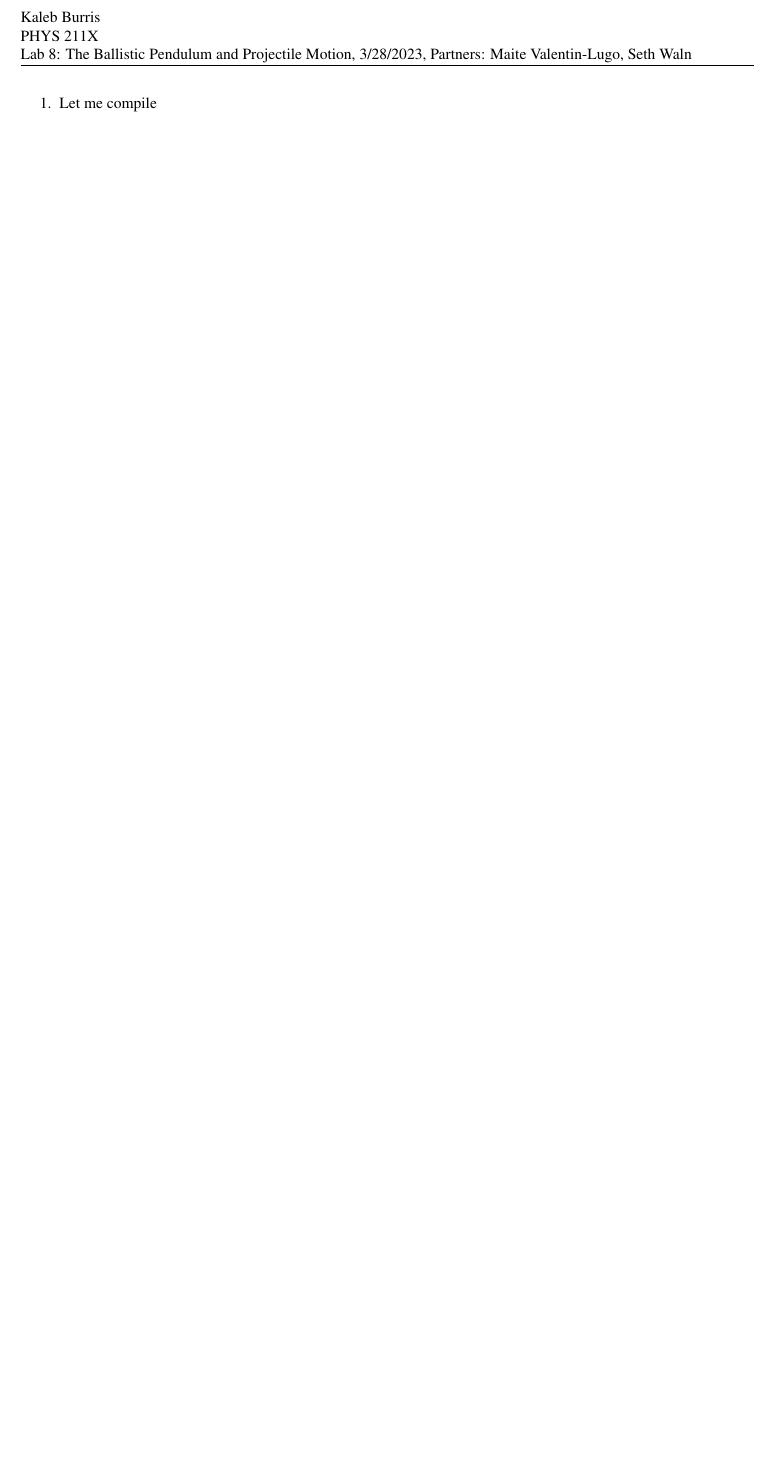
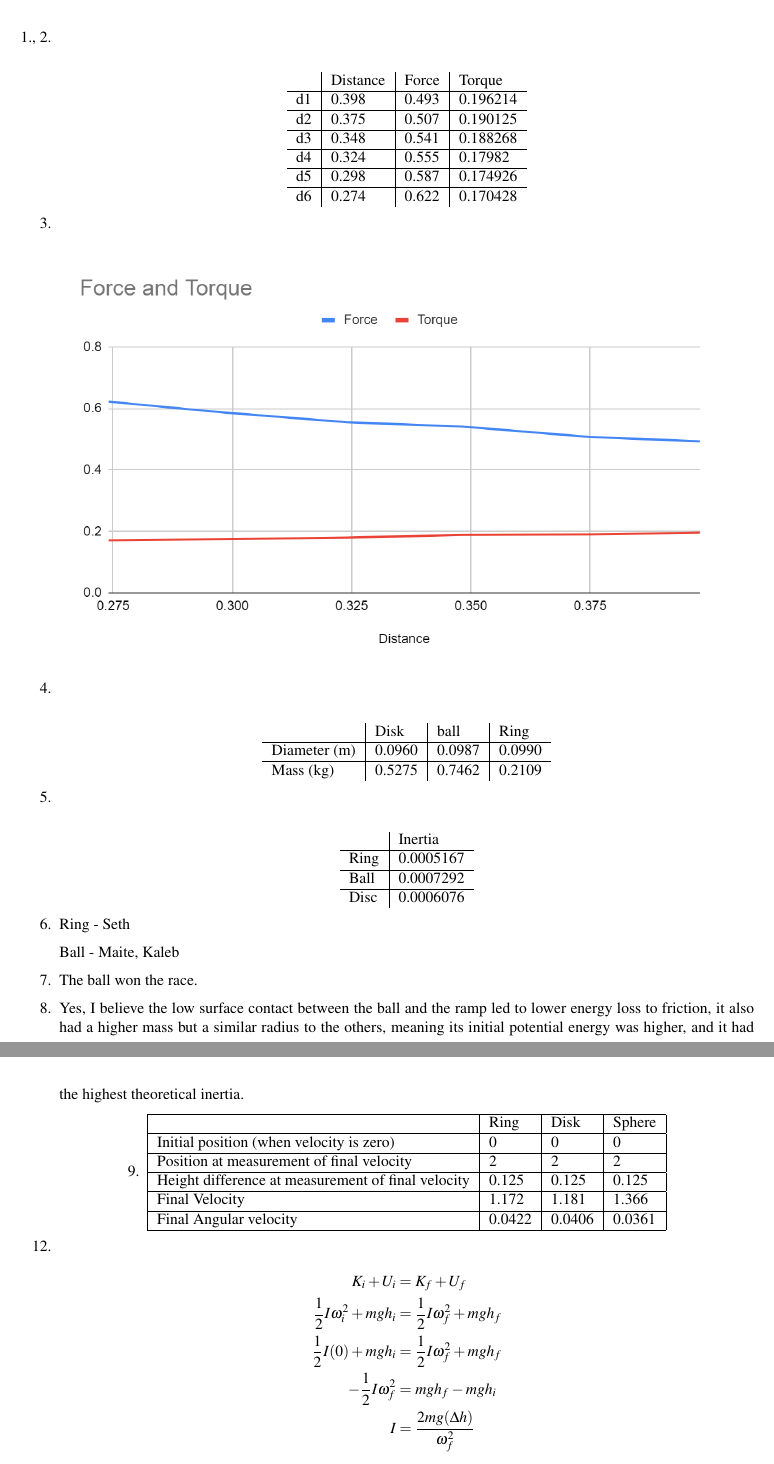
Before and after one commit to kalebvonburris/Kalebs-College-Work, a LaTeX problem sheet (Physics/PHYS F211X/Homework/lab08.tex, which reads Physics/PHYS F211X/Homework/preamble.tex): part of the page before the commit and two parts of pages 1 and 2 of 2 after it, the two joined at a grey line, cut at the place of the change, the shorter picture padded with empty space. Compiled offline with pdfLaTeX.

Commit message:
Lab08 complete

```diff
--- a/Physics/PHYS F211X/Homework/lab08.tex
+++ b/Physics/PHYS F211X/Homework/lab08.tex
@@ -3,9 +3,8 @@
 % depth of the file.
 \input{preamble.tex}
 
-\usepackage{enumitem}
-\usepackage{graphicx}
-\graphicspath{ {./lab07images/} }
+
+\graphicspath{ {./lab08images/} }
 
 % Put class number, class name, and professor
 % name.
@@ -16,7 +15,7 @@
 % Put the assignment name with \S if
 % necessary for the section and the question
 % numbers.
-\renewcommand\assignment{Lab 8: The Ballistic Pendulum and Projectile Motion, 3/28/2023, Partners: Maite Valentin-Lugo, Seth Waln}
+\renewcommand\assignment{Lab 8: Torque, Angular Acceleration, and Moment of Inertia, 3/28/2023, Partners: Maite Valentin-Lugo, Seth Waln}
 
 \begin{document}
 
@@ -46,5 +45,84 @@
     %%%%%%%%%%%%%%%%%%%%%%
 
     \begin{itemize}
-        \item [1.]
-        Let me compile
+        \item [1., 2.]~\\
+
+        \begin{center}
+            \begin{tabular}{l | l | l | l}
+                   & Distance & Force & Torque  \\ \hline
+                d1 & 0.398 & 0.493 & 0.196214   \\ \hline
+                d2 & 0.375 & 0.507 & 0.190125   \\ \hline
+                d3 & 0.348 & 0.541 & 0.188268   \\ \hline
+                d4 & 0.324 & 0.555 & 0.17982    \\ \hline
+                d5 & 0.298 & 0.587 & 0.174926   \\ \hline
+                d6 & 0.274 & 0.622 & 0.170428
+            \end{tabular}
+        \end{center}
+
+        \item[3.]~\\
+
+        {\centering\resizebox{0.9\hsize}{!}{\includegraphics{image18}}}
+
+        \item[4.]~\\
+
+        \begin{center}
+            \begin{tabular}{l | l | l | l}
+                & Disk & ball & Ring                    \\ \hline
+                Diameter (m)& 0.0960 & 0.0987 & 0.0990  \\ \hline
+                Mass (kg)   & 0.5275 & 0.7462 & 0.2109
+            \end{tabular}
+        \end{center}
+
+        \item[5.]~\\
+
+        \begin{center}
+            \begin{tabular}{l | l}
+                & Inertia                   \\ \hline
+                Ring        & 0.0005167  \\ \hline
+                Ball        & 0.0007292  \\ \hline
+                Disc        & 0.0006076
+            \end{tabular}
+        \end{center}
+
+        \item[6.]
+
+        Ring - Seth
+
+        Ball - Maite, Kaleb
+
+        \item[7.]
+
+        The ball won the race.
+
+        \item[8.]
+
+        Yes, I believe the low surface contact between the ball and the ramp led to lower energy loss to friction, it also had a higher mass but a similar radius to the others, meaning its initial potential energy was higher, and it had the highest theoretical inertia.
+
+        \item[9.]
+
+        \begin{center}
+            \begin{tabular}{|l|l|l|l|}
+            \hline
+                 & Ring & Disk & Sphere \\ \hline
+                Initial position (when velocity is zero) & 0 & 0 & 0 \\ \hline
+                Position at measurement of final velocity & 2 & 2 & 2 \\ \hline
+                Height difference at measurement of final velocity & 0.125 & 0.125 & 0.125 \\ \hline
+                Final Velocity & 1.172 & 1.181 & 1.366 \\ \hline
+                Final Angular velocity & 0.0422 & 0.0406 & 0.0361 \\ \hline
+            \end{tabular}
+        \end{center}
+
+        \item[12.]
+
+        \begin{align*}
+            K_{i} + U_{i}
+            & = K_{f} + U_{f}                           \\
+            \frac{1}{2}I\omega^{2}_{i} + mgh_{i}
+            & = \frac{1}{2}I\omega^{2}_{f} + mgh_{f}    \\
+            \frac{1}{2}I(0) + mgh_{i}
+            & = \frac{1}{2}I\omega^{2}_{f} + mgh_{f}    \\
+            -\frac{1}{2}I\omega^{2}_{f}
+            & = mgh_{f} - mgh_{i}                       \\
+            I
+            & = \frac{2mg(\Delta h)}{\omega^{2}_{f}}
+        \end{align*}
--- a/Physics/PHYS F211X/Homework/preamble.tex
+++ b/Physics/PHYS F211X/Homework/preamble.tex
@@ -18,7 +18,7 @@
 \usepackage{tikz}
 \usepackage[parfill]{parskip}
 \usepackage{graphicx}
-\usepackage[]{mdframed}
+\usepackage{mdframed}
 \usepackage{amsmath}
 \usepackage{enumitem}
 \usepackage[makeroom]{cancel}
@@ -27,6 +27,8 @@
 \usepackage{siunitx}
 \usepackage{resizegather}
 \usetikzlibrary{angles}
+\usepackage{enumitem}
+\usepackage{graphicx}
 
 \geometry{margin=2.5cm}
 
```
Also changed, not shown: Physics/PHYS F211X/Homework/lab08.pdf (added), Physics/PHYS F211X/Homework/lab08images/image18.png (added), Physics/PHYS F211X/Homework/lab08.tex (37 more changed lines).
